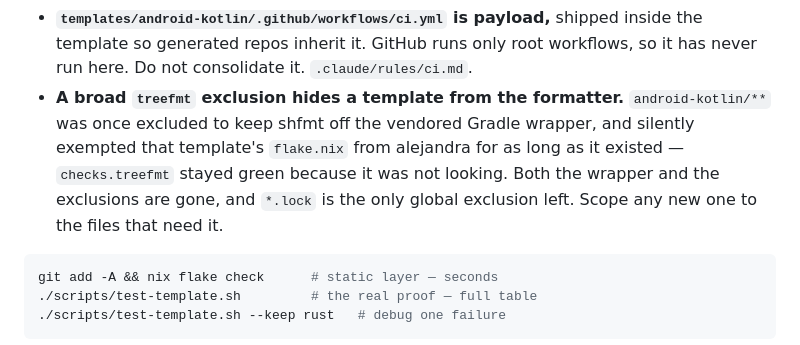
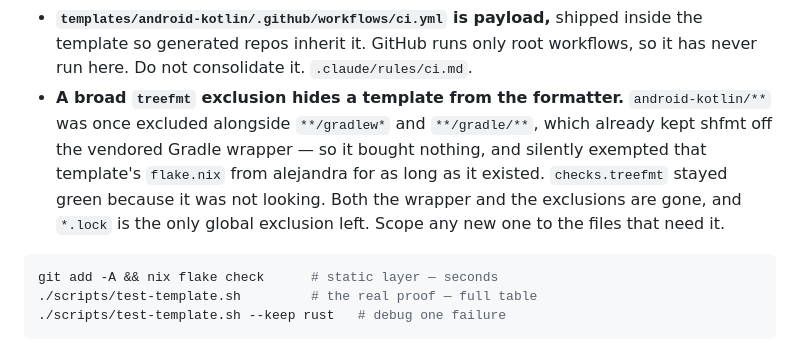
Before and after one commit to Marcus441/nix-templates, a Markdown page: CLAUDE.md, the part around the change. Drawn GitHub-style.

Commit message:
docs: correct why the android-kotlin treefmt exclusion was wrong
The hazard note credited `android-kotlin/**` with keeping shfmt off the
vendored Gradle wrapper. It never did: `**/gradlew*` and `**/gradle/**`
were in the same list and already covered it, as daba565 says when it
removed the broad pattern. So the exclusion bought nothing and cost the
template its alejandra coverage — pure cost, which makes the rule
stronger than the trade-off the old wording implied.

Left "exempted from alejandra" as-is rather than upgrading it to
"drifted out of format": daba565 rewrote that flake in the same commit,
so its diff is not evidence the file was actually misformatted.

Co-Authored-By: Claude Opus 5 <noreply@anthropic.com>

````diff
--- a/CLAUDE.md
+++ b/CLAUDE.md
@@ -158,11 +158,12 @@ a negation line.
   template so generated repos inherit it. GitHub runs only root workflows, so it
   has never run here. Do not consolidate it. `.claude/rules/ci.md`.
 - **A broad `treefmt` exclusion hides a template from the formatter.**
-  `android-kotlin/**` was once excluded to keep shfmt off the vendored Gradle
-  wrapper, and silently exempted that template's `flake.nix` from alejandra for
-  as long as it existed — `checks.treefmt` stayed green because it was not
-  looking. Both the wrapper and the exclusions are gone, and `*.lock` is the
-  only global exclusion left. Scope any new one to the files that need it.
+  `android-kotlin/**` was once excluded alongside `**/gradlew*` and
+  `**/gradle/**`, which already kept shfmt off the vendored Gradle wrapper — so
+  it bought nothing, and silently exempted that template's `flake.nix` from
+  alejandra for as long as it existed. `checks.treefmt` stayed green because it
+  was not looking. Both the wrapper and the exclusions are gone, and `*.lock` is
+  the only global exclusion left. Scope any new one to the files that need it.
 
 ```bash
 git add -A && nix flake check      # static layer — seconds
````
